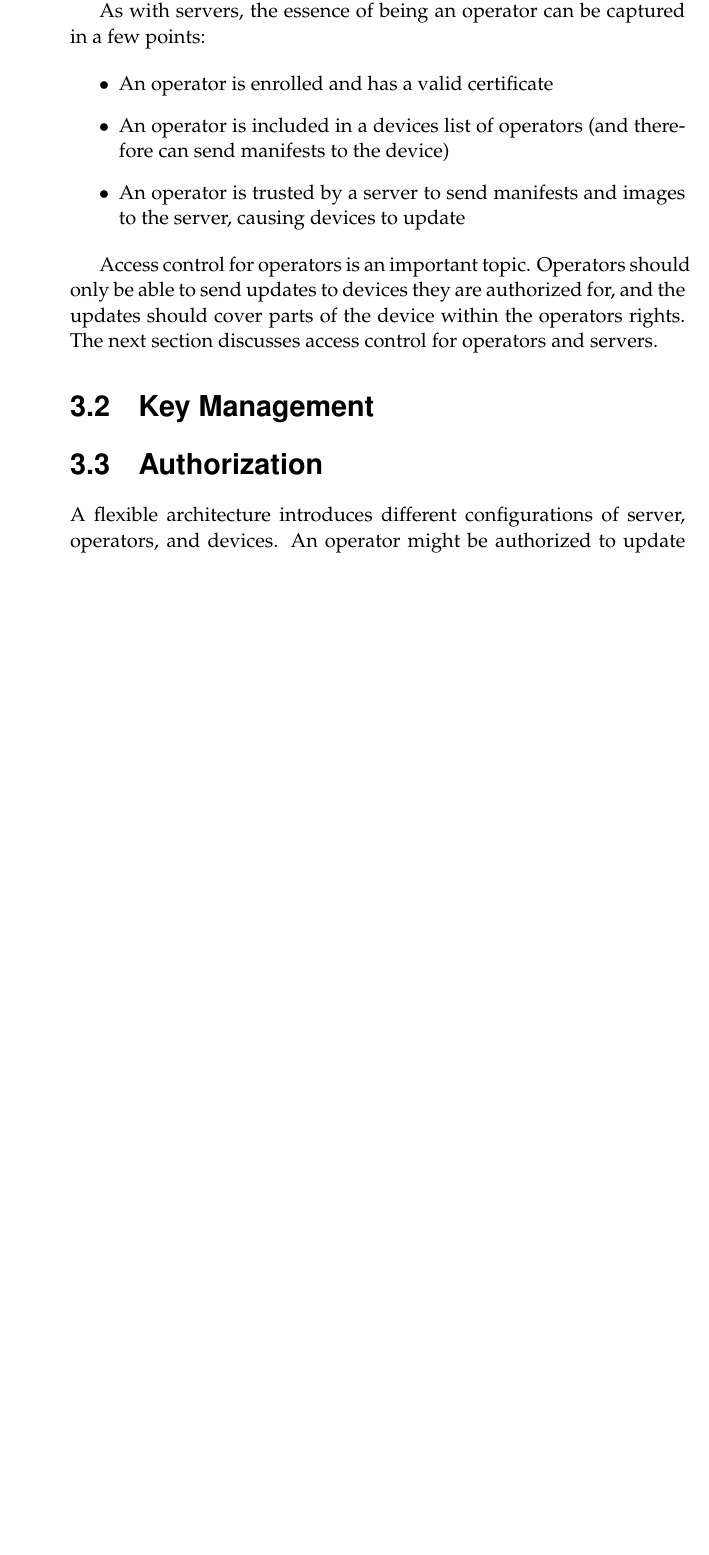
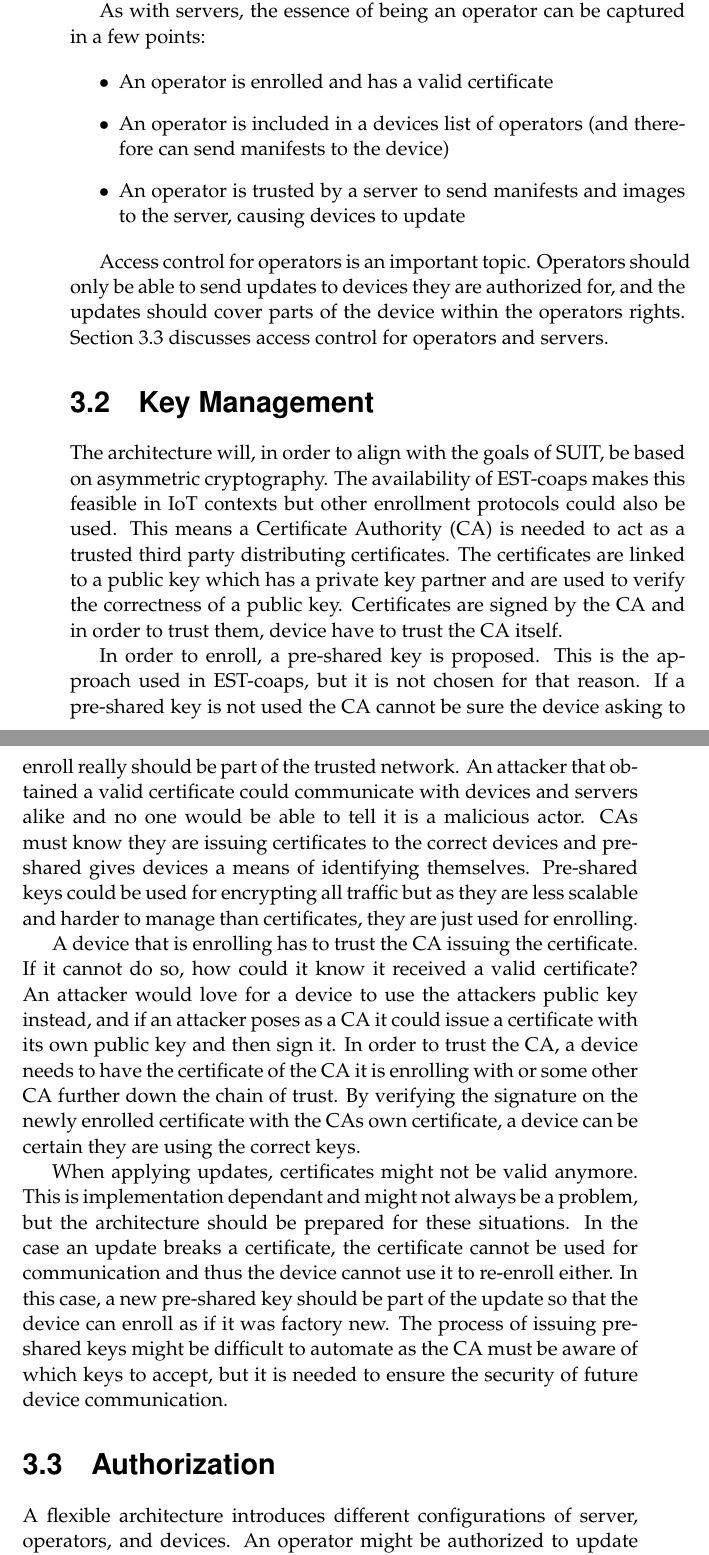
Before and after one commit to SimonCarlson/thesis, a LaTeX thesis (transcript/0-thesis.tex, which reads transcript/3-architecture.tex): part of page 35 of 59 before the commit and two parts of pages 35 and 36 of 60 after it, the two joined at a grey line, cut so that both start at the same text, the shorter picture padded with empty space. The pictures show the PDF file transcript/0-thesis.pdf that the author committed with the source.

Commit message:
Key management

```diff
--- a/transcript/3-architecture.tex
+++ b/transcript/3-architecture.tex
@@ -134,12 +134,48 @@ As with servers, the essence of being an operator can be captured in a few point
 
 Access control for operators is an important topic. Operators should only be able to send
 updates to devices they are authorized for, and the updates should cover parts of the
-device within the operators rights. The next section discusses access control for
-operators and servers.
+device within the operators rights. Section~\ref{sec:authorization} discusses access
+control for operators and servers.
 
 \section{Key Management}
 \label{sec:key-management}
+% TODO: Mention what is needed for enrollment
+% Consider updates breaking certificates. Why would they? Lack of understanding concerning
+% certificates perhaps
+% Two pairs of keys from one PSK? Are two pairs needed?
+The architecture will, in order to align with the goals of SUIT, be based on asymmetric
+cryptography. The availability of EST-coaps makes this feasible in IoT contexts but other
+enrollment protocols could also be used. This means a \gls{ca} is needed to act as a
+trusted third party distributing certificates. The certificates are linked to a public key
+which has a private key partner and are used to verify the correctness of a public key.
+Certificates are signed by the CA and in order to trust them, device have to trust the CA
+itself.
 
+In order to enroll, a pre-shared key is proposed. This is the approach used in EST-coaps,
+but it is not chosen for that reason. If a pre-shared key is not used the CA cannot be
+sure the device asking to enroll really should be part of the trusted network. An attacker
+that obtained a valid certificate could communicate with devices and servers alike and no
+one would be able to tell it is a malicious actor. CAs must know they are issuing
+certificates to the correct devices and pre-shared gives devices a means of identifying
+themselves. Pre-shared keys could be used for encrypting all traffic but as they are less
+scalable and harder to manage than certificates, they are just used for enrolling.
+
+A device that is enrolling has to trust the CA issuing the certificate. If it cannot do
+so, how could it know it received a valid certificate? An attacker would love for a device
+to use the attackers public key instead, and if an attacker poses as a CA it could issue a
+certificate with its own public key and then sign it. In order to trust the CA, a device
+needs to have the certificate of the CA it is enrolling with or some other CA further down
+the chain of trust. By verifying the signature on the newly enrolled certificate with the
+CAs own certificate, a device can be certain they are using the correct keys.
+
+When applying updates, certificates might not be valid anymore. This is implementation
+dependant and might not always be a problem, but the architecture should be prepared for
+these situations. In the case an update breaks a certificate, the certificate cannot be
+used for communication and thus the device cannot use it to re-enroll either. In this
+case, a new pre-shared key should be part of the update so that the device can enroll as
+if it was factory new. The process of issuing pre-shared keys might be difficult to
+automate as the CA must be aware of which keys to accept, but it is needed to ensure the
+security of future device communication.
 
 \section{Authorization}
 \label{sec:authorization}
```
Also changed, not shown: transcript/0-thesis.pdf, transcript/3-architecture.tex (26 more changed lines).
